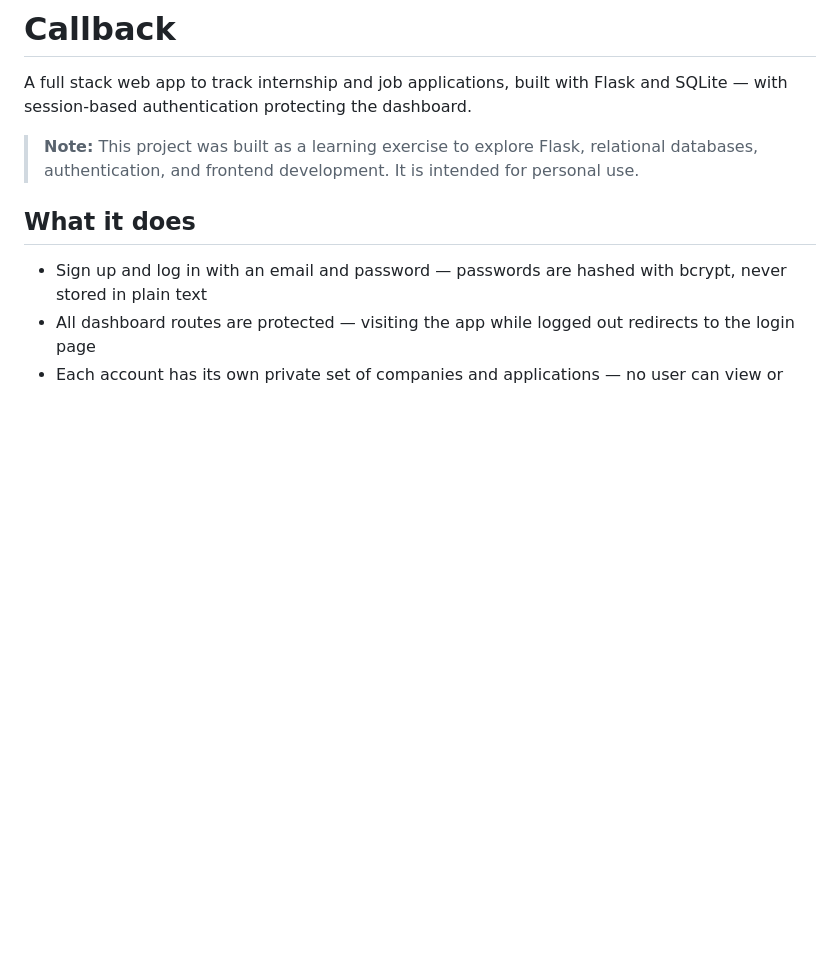
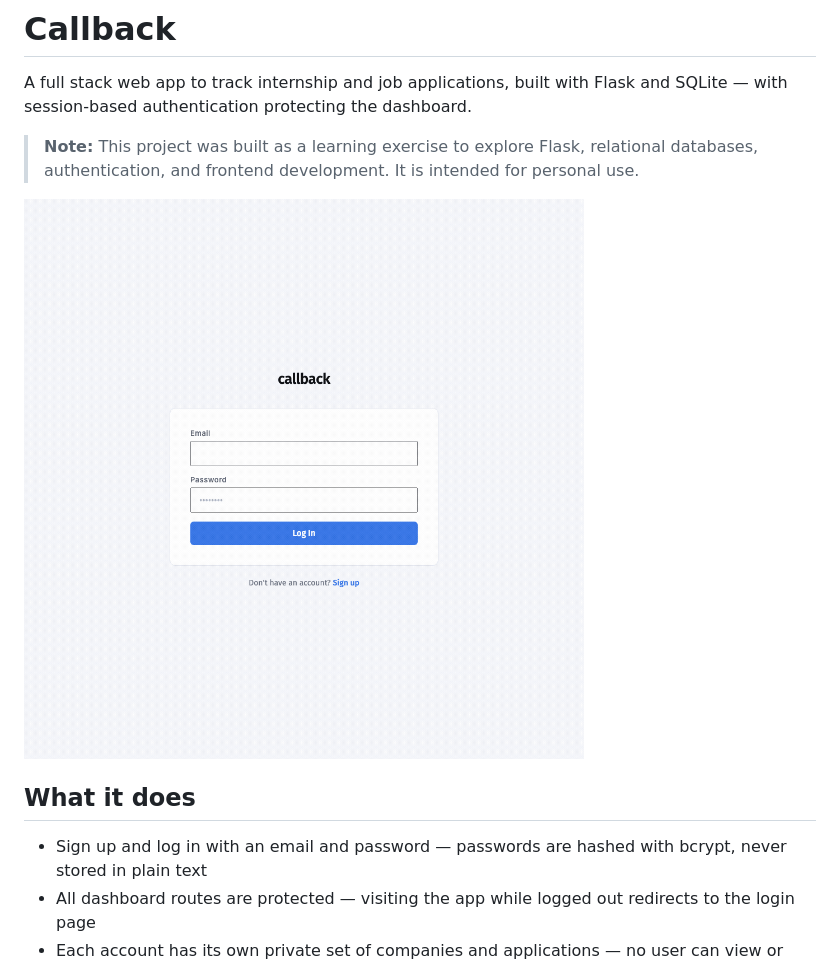
Before and after one commit to joew63/apply-tracker, a Markdown page: README.md, the part around the change. GitHub-like rendering; pictures changed too: assets/demo.gif (added); blank space fills up the shorter version.

```diff
--- a/README.md
+++ b/README.md
@@ -3,6 +3,8 @@
 A full stack web app to track internship and job applications, built with Flask and SQLite — with session-based authentication protecting the dashboard.
 
 > **Note:** This project was built as a learning exercise to explore Flask, relational databases, authentication, and frontend development. It is intended for personal use.
+
+![Callback demo](assets/demo.gif)
 
 ## What it does
 
```
Also changed, not shown: 1 other file.
